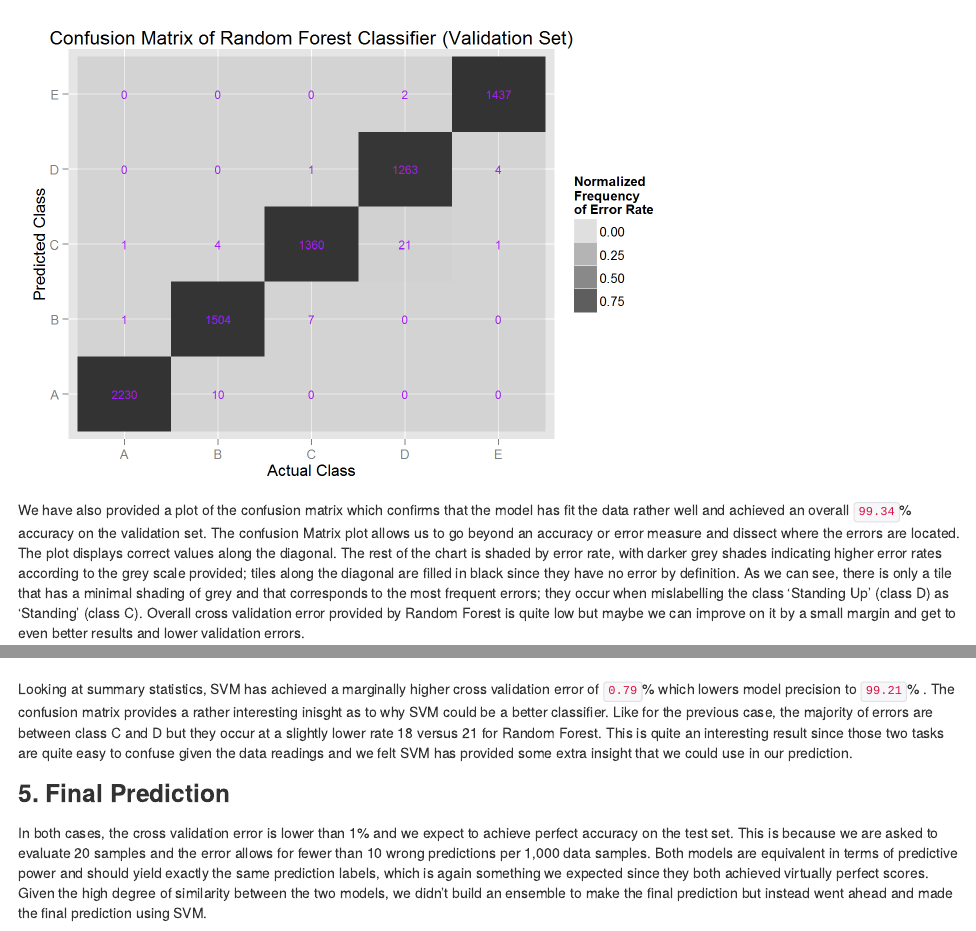
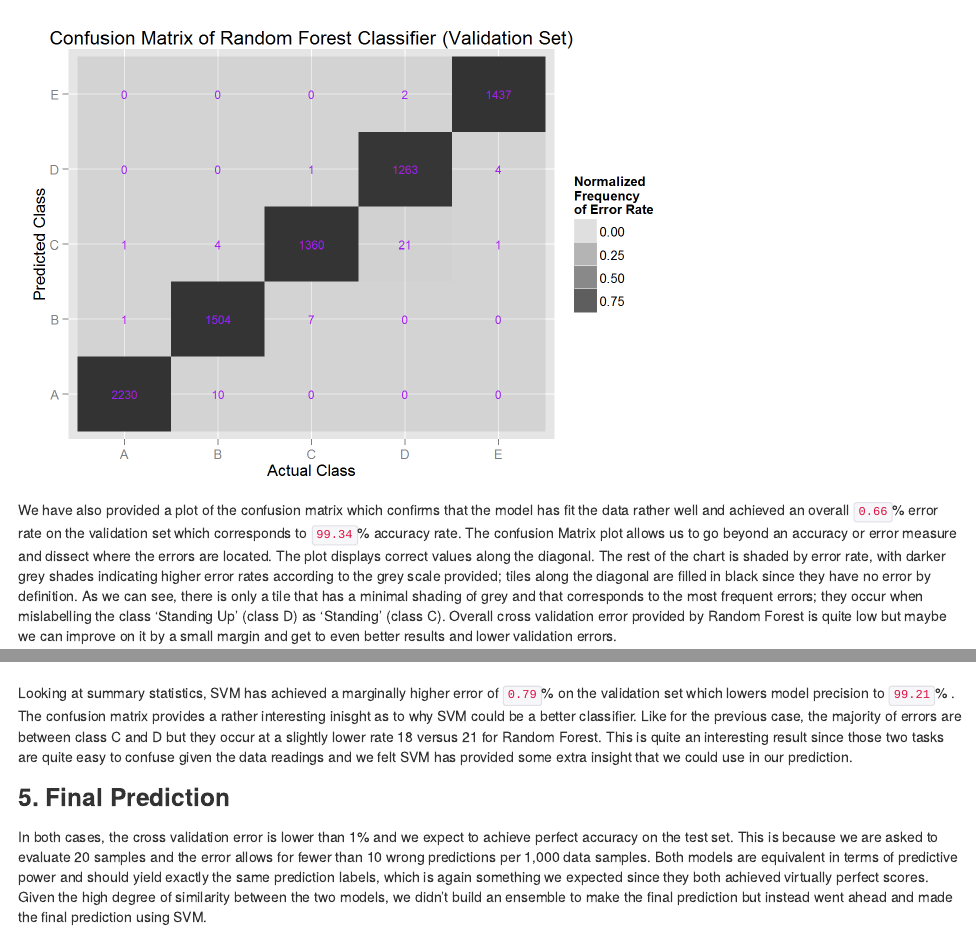
Before and after one commit to bpajusco/Practical-Machine-Learning, an R Markdown document (PML_project_Writeup.Rmd): the page in a window 1100 px wide, from 4130 px down, and a second part further down, joined at a grey line. The pictures show the output file PML_project_Writeup.html that the author committed with the source, opened offline.

Commit message:
Final Commit

````diff
--- a/PML_project_Writeup.Rmd
+++ b/PML_project_Writeup.Rmd
@@ -127,7 +127,7 @@ plt + geom_tile(aes(x=Reference, y=Prediction, alpha=Freq)) + scale_x_discrete(n
 ```
 
 
-We have also provided a plot of the confusion matrix which confirms that the model has fit the data rather well and achieved an overall ```r round(RF_cm$overall[1]*100,2)```% accuracy on the validation set. The confusion Matrix plot allows us to go beyond an accuracy or error measure and dissect where the errors are located. The plot displays correct values along the diagonal. The rest of the chart is shaded by error rate, with darker grey shades indicating higher error rates according to the grey scale provided; tiles along the diagonal are filled in black since they have no error by definition. As we can see, there is only a tile that has a minimal shading of grey and that corresponds to the most frequent errors; they occur when mislabelling the class 'Standing Up' (class D) as 'Standing' (class C). Overall cross validation error provided by Random Forest is quite low but maybe we can improve on it by a small margin and get to even better results and lower validation errors.
+We have also provided a plot of the confusion matrix which confirms that the model has fit the data rather well and achieved an overall ```r round((1-RF_cm$overall[1])*100,2)```% error rate on the validation set which corresponds to ```r round(RF_cm$overall[1]*100,2)```% accuracy rate. The confusion Matrix plot allows us to go beyond an accuracy or error measure and dissect where the errors are located. The plot displays correct values along the diagonal. The rest of the chart is shaded by error rate, with darker grey shades indicating higher error rates according to the grey scale provided; tiles along the diagonal are filled in black since they have no error by definition. As we can see, there is only a tile that has a minimal shading of grey and that corresponds to the most frequent errors; they occur when mislabelling the class 'Standing Up' (class D) as 'Standing' (class C). Overall cross validation error provided by Random Forest is quite low but maybe we can improve on it by a small margin and get to even better results and lower validation errors.
 
 
 
@@ -180,7 +180,7 @@ plt + geom_tile(aes(x=Reference, y=Prediction, alpha=Freq)) + scale_x_discrete(n
 
 ```
 
-Looking at summary statistics, SVM has achieved a marginally higher cross validation error of ```r round((1-SVM_cm$overall[1])*100,2)```% which lowers model precision to ```r round(SVM_cm$overall[1]*100,2)```% . The confusion matrix provides a rather interesting inisght as to why SVM could be a better classifier. Like for the previous case, the majority of errors are between class C and D but they occur at a slightly lower rate 18 versus 21 for Random Forest. This is quite an interesting result since those two tasks are quite easy to confuse given the data readings and we felt SVM has provided some extra insight that we could use in our prediction.
+Looking at summary statistics, SVM has achieved a marginally higher error of ```r round((1-SVM_cm$overall[1])*100,2)```% on the validation set which lowers model precision to ```r round(SVM_cm$overall[1]*100,2)```% . The confusion matrix provides a rather interesting inisght as to why SVM could be a better classifier. Like for the previous case, the majority of errors are between class C and D but they occur at a slightly lower rate 18 versus 21 for Random Forest. This is quite an interesting result since those two tasks are quite easy to confuse given the data readings and we felt SVM has provided some extra insight that we could use in our prediction.
 
 
 ###5. Final Prediction
````
Also changed, not shown: PML_project_Writeup.html, Plot_RF_Conf_Mat.png (added), Plot_RF_Param_Tuning.png (added), Plot_RF_Var_Imp.png (added), Plot_SVM_Conf_Mat.png (added), Plot_SVM_Param_Tuning.png (added).
